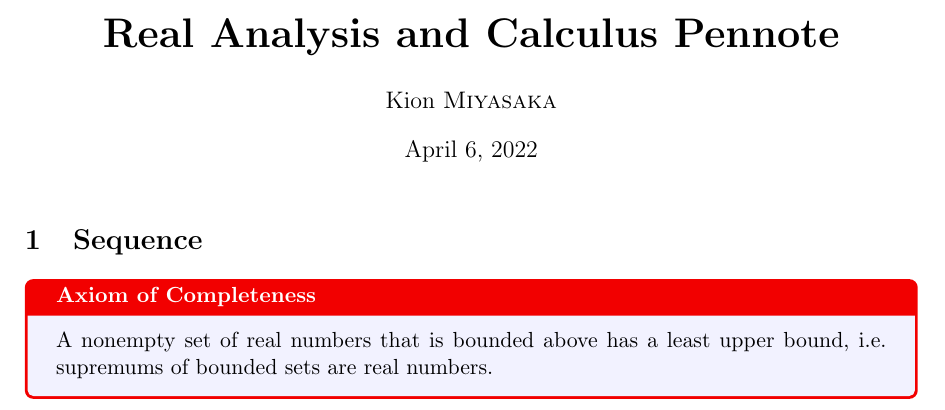
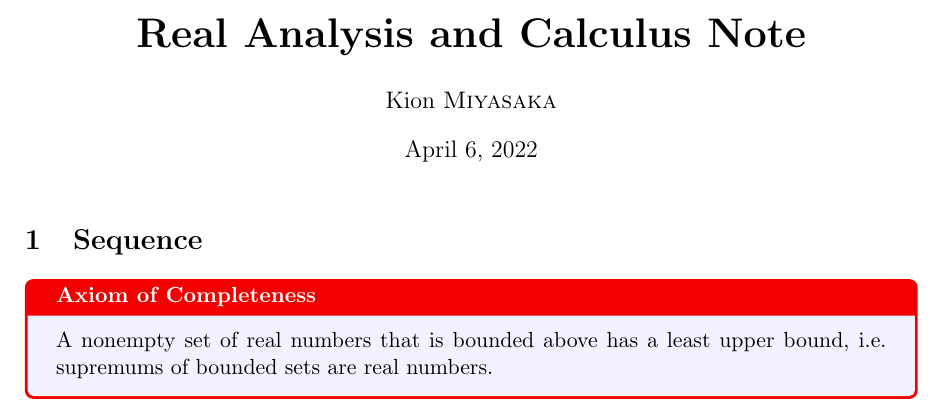
Before and after one commit to miyasaka-kion/Real-Analysis-and-Calculus-Notes, a LaTeX document (Real Analysis and Calculus Notes.tex): part of page 1 of 9, cut so that both start at the same text. Compiled offline with pdfLaTeX.

Commit message:
final ver

```diff
--- a/Real Analysis and Calculus Notes.tex
+++ b/Real Analysis and Calculus Notes.tex
@@ -11,7 +11,7 @@
 \newcommand*\eps{\varepsilon}
 
 \geometry{a4paper,scale=0.75}
-\title{\huge \bfseries Real  Analysis and Calculus Pennote}
+\title{\huge \bfseries Real  Analysis and Calculus Note}
 \author{Kion \textsc{Miyasaka}}
 \begin{document}
 \maketitle
```
Also changed, not shown: Real Analysis and Calculus Notes.pdf.
